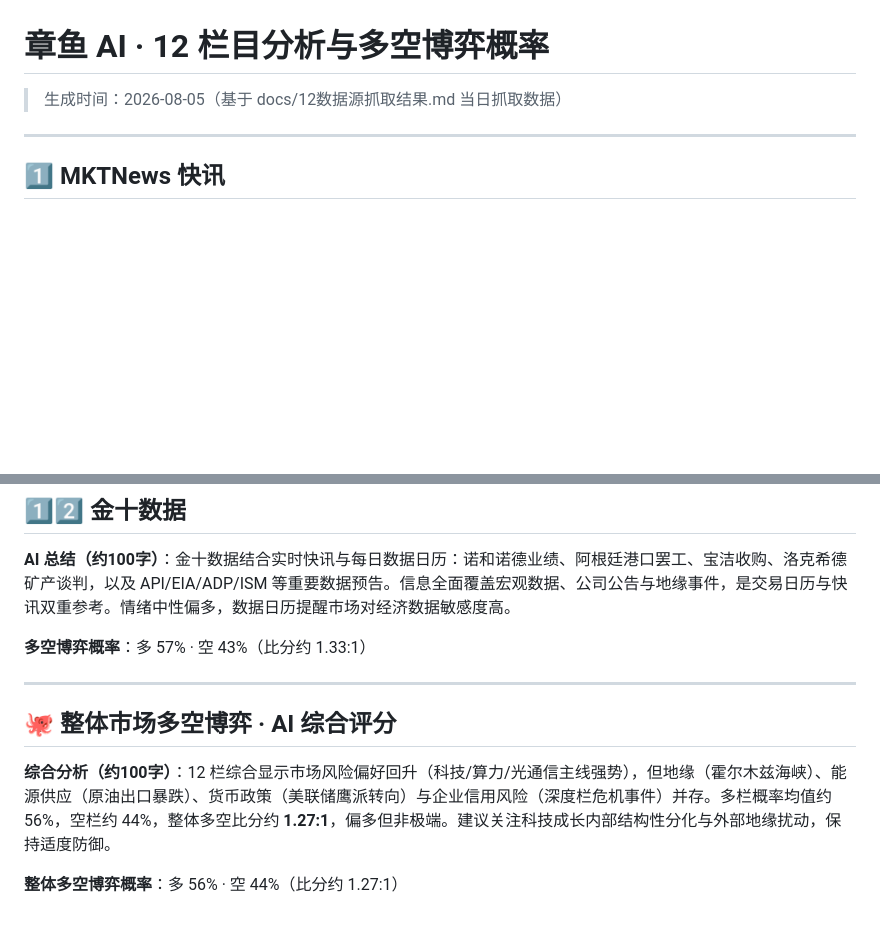
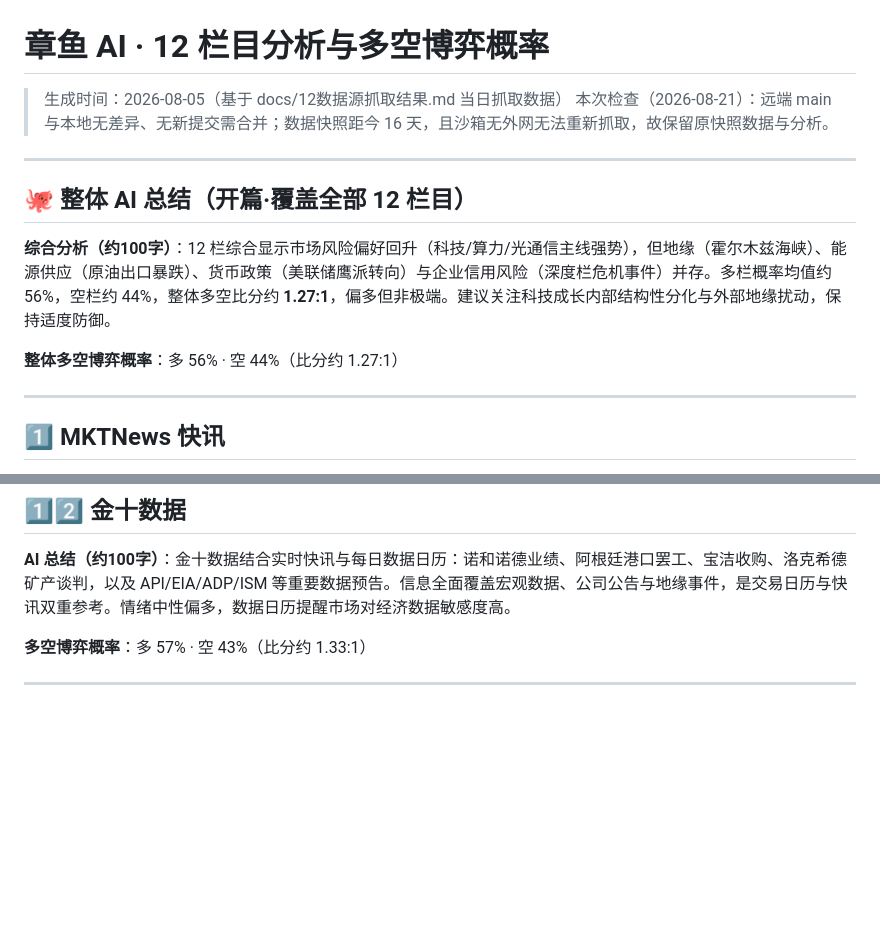
Before and after one commit to k-macao/05, a Markdown page: docs/ai_analysis.md, 2 parts joined by grey strips. GitHub-like rendering; blank space fills up the shorter version.

Commit message:
docs: 将 AI 全文总结移至开头并合并去重
Co-authored-by: arena-agent <297053741+arena-agent@users.noreply.github.com>

```diff
--- a/docs/ai_analysis.md
+++ b/docs/ai_analysis.md
@@ -1,6 +1,15 @@
 # 章鱼 AI · 12 栏目分析与多空博弈概率
 
 > 生成时间：2026-08-05（基于 docs/12数据源抓取结果.md 当日抓取数据）
+> 本次检查（2026-08-21）：远端 main 与本地无差异、无新提交需合并；数据快照距今 16 天，且沙箱无外网无法重新抓取，故保留原快照数据与分析。
+
+---
+
+## 🐙 整体 AI 总结（开篇·覆盖全部 12 栏目）
+
+**综合分析（约100字）**：12 栏综合显示市场风险偏好回升（科技/算力/光通信主线强势），但地缘（霍尔木兹海峡）、能源供应（原油出口暴跌）、货币政策（美联储鹰派转向）与企业信用风险（深度栏危机事件）并存。多栏概率均值约 56%，空栏约 44%，整体多空比分约 **1.27:1**，偏多但非极端。建议关注科技成长内部结构性分化与外部地缘扰动，保持适度防御。
+
+**整体多空博弈概率**：多 56% · 空 44%（比分约 1.27:1）
 
 ---
 
@@ -99,9 +108,3 @@
 **多空博弈概率**：多 57% · 空 43%（比分约 1.33:1）
 
 ---
-
-## 🐙 整体市场多空博弈 · AI 综合评分
-
-**综合分析（约100字）**：12 栏综合显示市场风险偏好回升（科技/算力/光通信主线强势），但地缘（霍尔木兹海峡）、能源供应（原油出口暴跌）、货币政策（美联储鹰派转向）与企业信用风险（深度栏危机事件）并存。多栏概率均值约 56%，空栏约 44%，整体多空比分约 **1.27:1**，偏多但非极端。建议关注科技成长内部结构性分化与外部地缘扰动，保持适度防御。
-
-**整体多空博弈概率**：多 56% · 空 44%（比分约 1.27:1）
```
